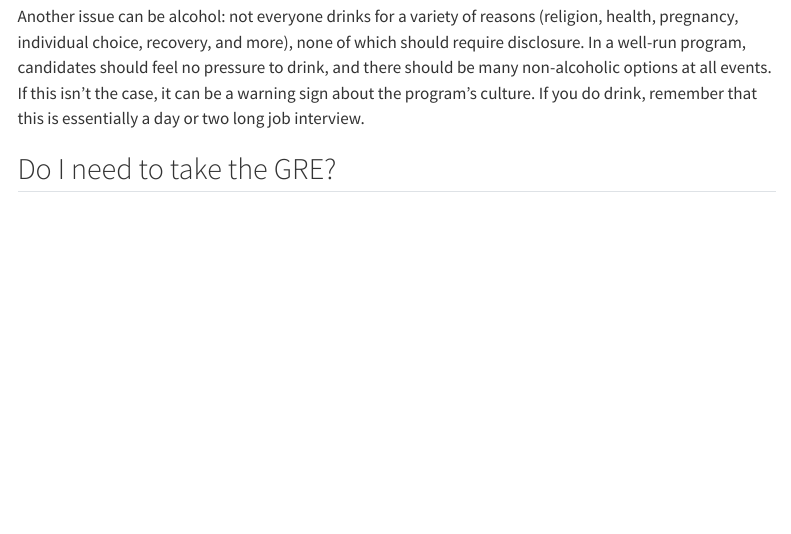
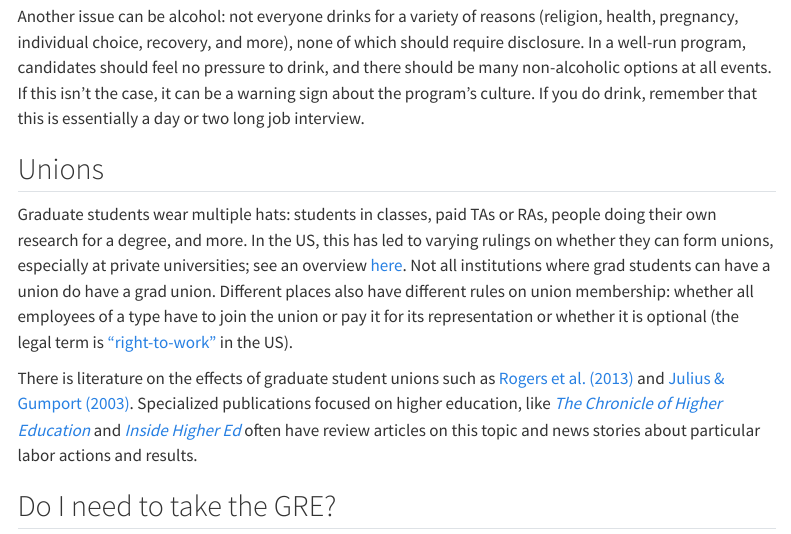
Before and after one commit to bomeara/applyingtoeeb, a Quarto document (index.qmd): the page in a window 1100 px wide, from 9780 px down. Rendered offline with R 4.5, knitr and Pandoc in place of Quarto, with nearby package versions; menus at the side of the page are left out.

Commit message:
info on unions

```diff
--- a/index.qmd
+++ b/index.qmd
@@ -133,6 +133,12 @@ A stressor can be what to wear. EEB programs often present as "we don't care wha
 
 Another issue can be alcohol: not everyone drinks for a variety of reasons (religion, health, pregnancy, individual choice, recovery, and more), none of which should require disclosure. In a well-run program, candidates should feel no pressure to drink, and there should be many non-alcoholic options at all events. If this isn't the case, it can be a warning sign about the program's culture. If you do drink, remember that this is essentially a day or two long job interview.
 
+## Unions
+
+Graduate students wear multiple hats: students in classes, paid TAs or RAs, people doing their own research for a degree, and more. In the US, this has led to varying rulings on whether they can form unions, especially at private universities; see an overview [here](https://en.wikipedia.org/wiki/Graduate_student_employee_unionization#Private_universities). Not all institutions where grad students can have a union do have a grad union. Different places also have different rules on union membership: whether all employees of a type have to join the union or pay it for its representation or whether it is optional (the legal term is ["right-to-work"](https://en.wikipedia.org/wiki/Right-to-work_law) in the US).
+
+There is literature on the effects of graduate student unions such as [Rogers et al. (2013)](https://doi.org/10.1177/0019793913066002) and [Julius & Gumport (2003)](https://doi.org/10.1353/rhe.2002.0033). Specialized publications focused on higher education, like [*The Chronicle of Higher Education*](https://www.chronicle.com) and [*Inside Higher Ed*](https://www.insidehighered.com) often have review articles on this topic and news stories about particular labor actions and results.
+
 ## Do I need to take the GRE?
 
 The GRE is a standardized test that was once a common requirement for applicants to graduate school. It tests for [high school level math and stats](https://www.ets.org/gre/test-takers/general-test/prepare/content/quantitative-reasoning.html), including understanding of even and odd numbers, perimeter of shapes, reading bar charts, and more; [verbal reasoning](https://www.ets.org/gre/test-takers/general-test/prepare/content/verbal-reasoning.html) including reading comprehension and completing text; and [analytical writing](https://www.ets.org/gre/test-takers/general-test/prepare/content/analytical-writing.html). It is over $200, but some student in the US can get a discount to $100 (I could not find out information on international fee reductions). There are also subject tests.
```
Also changed, not shown: docs/search.json, 1 other file.
